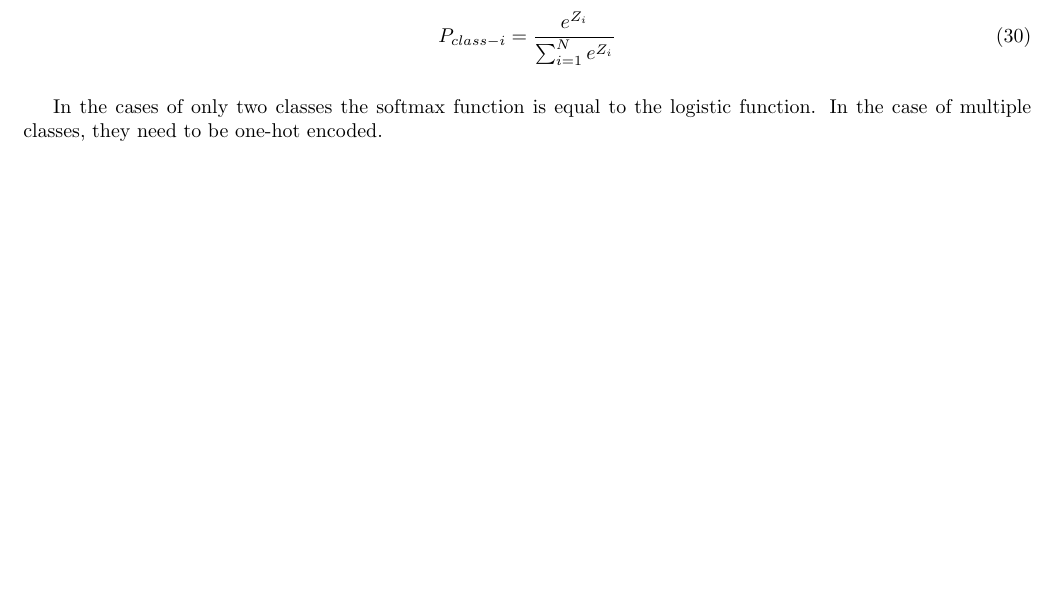
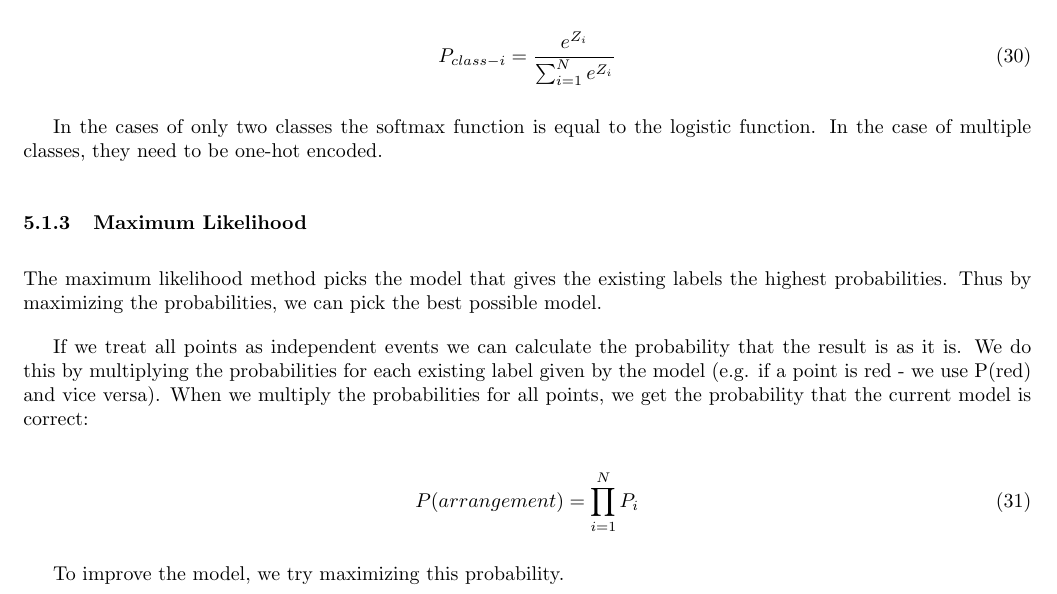
Before and after one commit to rossrco/lectures, a LaTeX document (udacity/machine_learning.tex): part of page 16 of 16, cut so that both start at the same text, the shorter picture padded with empty space. Compiled offline with pdfLaTeX.

Commit message:
add neural networks part 4

```diff
--- a/udacity/machine_learning.tex
+++ b/udacity/machine_learning.tex
@@ -628,5 +628,16 @@ In the case of multiple labels we need to produce probabilities that add up to o
 
 In the cases of only two classes the softmax function is equal to the logistic function. In the case of multiple classes, they need to be one-hot encoded.
 
+\subsubsection{Maximum Likelihood}
+The maximum likelihood method picks the model that gives the existing labels the highest probabilities. Thus by maximizing the probabilities, we can pick the best possible model.
+
+If we treat all points as independent events we can calculate the probability that the result is as it is. We do this by multiplying the probabilities for each existing label given by the model (e.g. if a point is red - we use P(red) and vice versa). When we multiply the probabilities for all points, we get the probability that the current model is correct:
+
+\begin{equation}
+  P(arrangement) = \prod_{i = 1}^{N} P_i
+\end{equation}
+
+To improve the model, we try maximizing this probability.
+
 
 \end{document}
```
